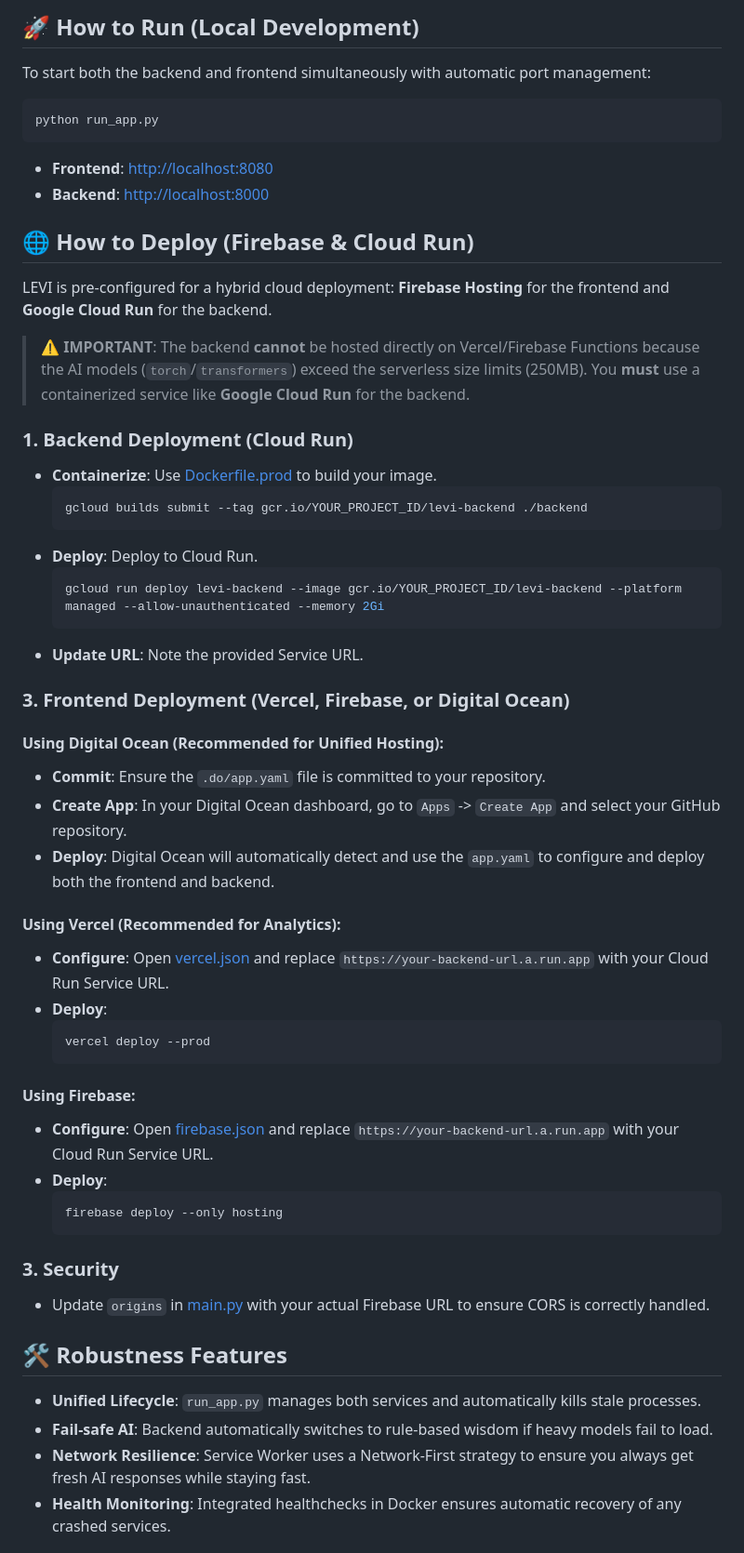
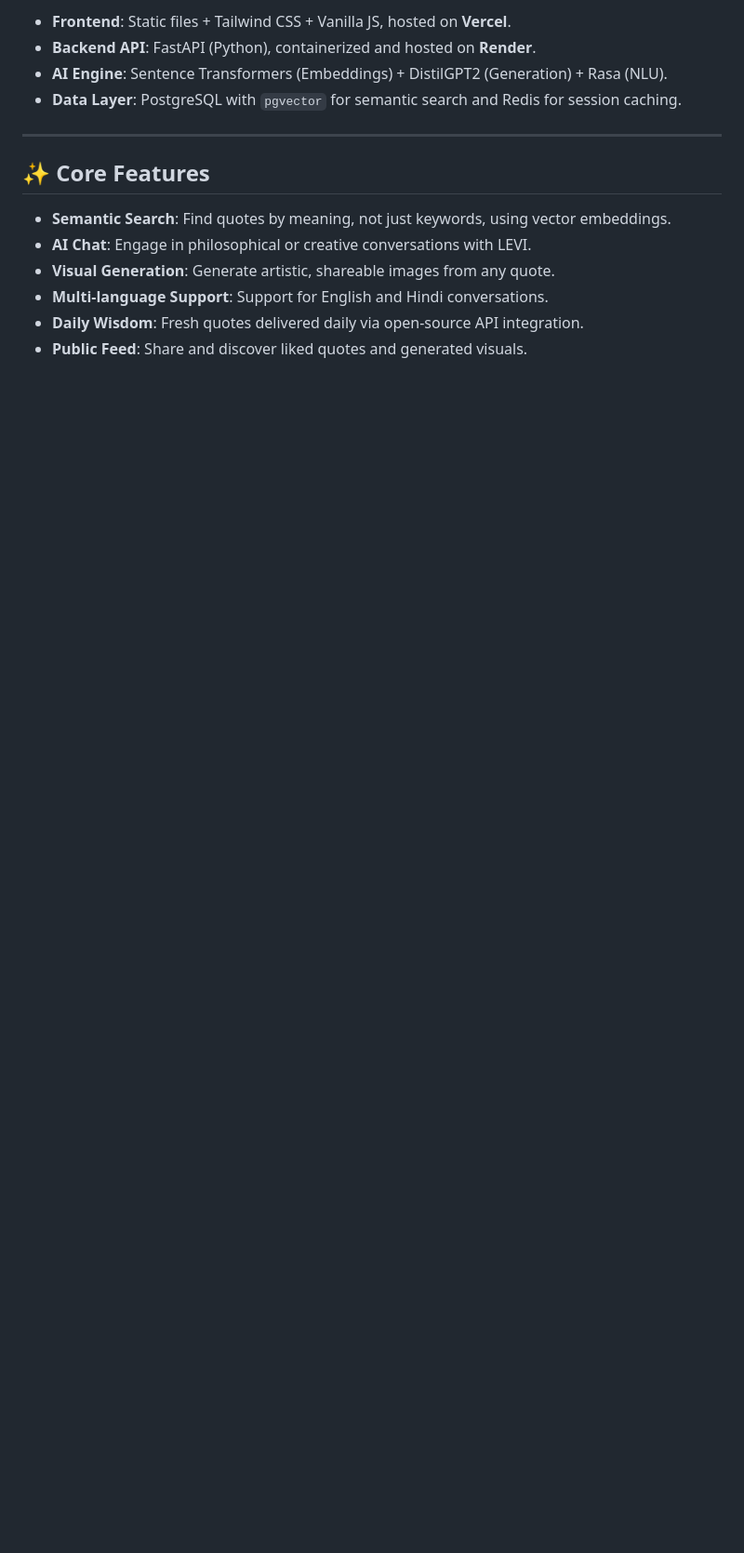
Before and after one commit to Blackdrg/levi-ai-innovate, a Markdown page: README.md, the part around one of its changes. Shown at 93% size. Rendered like a GitHub page; blank space fills up the shorter version.

````diff
--- a/README.md
+++ b/README.md
@@ -25,62 +18,18 @@ Nginx (80)
 ```
 
-## 🚀 How to Run (Local Development)
+- **Frontend**: Static files + Tailwind CSS + Vanilla JS, hosted on **Vercel**.
+- **Backend API**: FastAPI (Python), containerized and hosted on **Render**.
+- **AI Engine**: Sentence Transformers (Embeddings) + DistilGPT2 (Generation) + Rasa (NLU).
+- **Data Layer**: PostgreSQL with `pgvector` for semantic search and Redis for session caching.
 
-To start both the backend and frontend simultaneously with automatic port management:
+---
 
-```bash
-python run_app.py
-```
+## ✨ Core Features
 
-- **Frontend**: [http://localhost:8080](http://localhost:8080)
-- **Backend**: [http://localhost:8000](http://localhost:8000)
+- **Semantic Search**: Find quotes by meaning, not just keywords, using vector embeddings.
+- **AI Chat**: Engage in philosophical or creative conversations with LEVI.
+- **Visual Generation**: Generate artistic, shareable images from any quote.
+- **Multi-language Support**: Support for English and Hindi conversations.
+- **Daily Wisdom**: Fresh quotes delivered daily via open-source API integration.
+- **Public Feed**: Share and discover liked quotes and generated visuals.
 
-## 🌐 How to Deploy (Firebase & Cloud Run)
-
-LEVI is pre-configured for a hybrid cloud deployment: **Firebase Hosting** for the frontend and **Google Cloud Run** for the backend.
-
-> ⚠️ **IMPORTANT**: The backend **cannot** be hosted directly on Vercel/Firebase Functions because the AI models (`torch`/`transformers`) exceed the serverless size limits (250MB). You **must** use a containerized service like **Google Cloud Run** for the backend.
-
-### 1. Backend Deployment (Cloud Run)
-- **Containerize**: Use [Dockerfile.prod](file:///c:/Users/mehta/Desktop/LEVI/backend/Dockerfile.prod) to build your image.
-  ```bash
-  gcloud builds submit --tag gcr.io/YOUR_PROJECT_ID/levi-backend ./backend
-  ```
-- **Deploy**: Deploy to Cloud Run.
-  ```bash
-  gcloud run deploy levi-backend --image gcr.io/YOUR_PROJECT_ID/levi-backend --platform managed --allow-unauthenticated --memory 2Gi
-  ```
-- **Update URL**: Note the provided Service URL.
-
-### 3. Frontend Deployment (Vercel, Firebase, or Digital Ocean)
-
-#### Using Digital Ocean (Recommended for Unified Hosting):
-- **Commit**: Ensure the `.do/app.yaml` file is committed to your repository.
-- **Create App**: In your Digital Ocean dashboard, go to `Apps` -> `Create App` and select your GitHub repository.
-- **Deploy**: Digital Ocean will automatically detect and use the `app.yaml` to configure and deploy both the frontend and backend.
-
-#### Using Vercel (Recommended for Analytics):
-- **Configure**: Open [vercel.json](file:///c:/Users/mehta/Desktop/LEVI/vercel.json) and replace `https://your-backend-url.a.run.app` with your Cloud Run Service URL.
-- **Deploy**:
-  ```bash
-  vercel deploy --prod
-  ```
-
-#### Using Firebase:
-- **Configure**: Open [firebase.json](file:///c:/Users/mehta/Desktop/LEVI/firebase.json) and replace `https://your-backend-url.a.run.app` with your Cloud Run Service URL.
-- **Deploy**:
-  ```bash
-  firebase deploy --only hosting
-  ```
-
-### 3. Security
-
-- Update `origins` in [main.py](file:///c:/Users/mehta/Desktop/LEVI/backend/main.py) with your actual Firebase URL to ensure CORS is correctly handled.
-
-## 🛠️ Robustness Features
-
-- **Unified Lifecycle**: `run_app.py` manages both services and automatically kills stale processes.
-- **Fail-safe AI**: Backend automatically switches to rule-based wisdom if heavy models fail to load.
-- **Network Resilience**: Service Worker uses a Network-First strategy to ensure you always get fresh AI responses while staying fast.
-- **Health Monitoring**: Integrated healthchecks in Docker ensures automatic recovery of any crashed services.
-
````
Also changed, not shown: other parts of README.md (+96 -63 lines).
